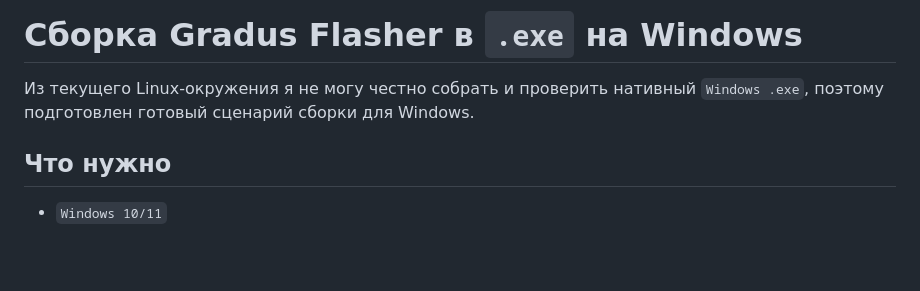
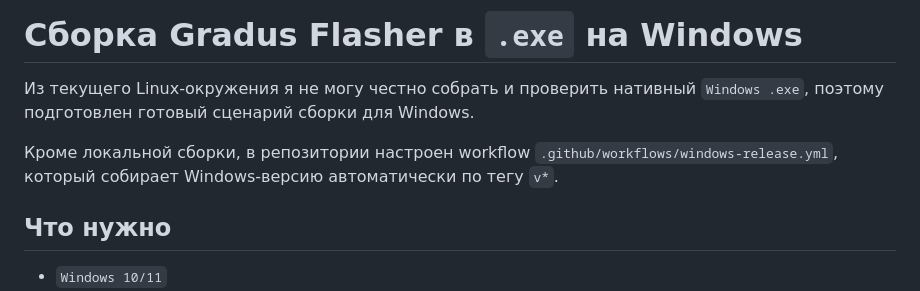
Before and after one commit to GradusXaker/m5-flasher, a Markdown page: BUILD_WINDOWS.md, the part around the change. Drawn GitHub-style; blank space fills up the shorter version.

```diff
--- a/BUILD_WINDOWS.md
+++ b/BUILD_WINDOWS.md
@@ -1,6 +1,8 @@
 # Сборка Gradus Flasher в `.exe` на Windows
 
 Из текущего Linux-окружения я не могу честно собрать и проверить нативный `Windows .exe`, поэтому подготовлен готовый сценарий сборки для Windows.
+
+Кроме локальной сборки, в репозитории настроен workflow `.github/workflows/windows-release.yml`, который собирает Windows-версию автоматически по тегу `v*`.
 
 ## Что нужно
 
```
Also changed, not shown: CHANGELOG.md (+8 -0 lines), README.md (+14 -2 lines), RELEASE_NOTES_v0.1.1.md (added, +22 -0 lines), docs/screenshots/main-window.png (added), docs/screenshots/wizard-window.png (added), 7 other files.
